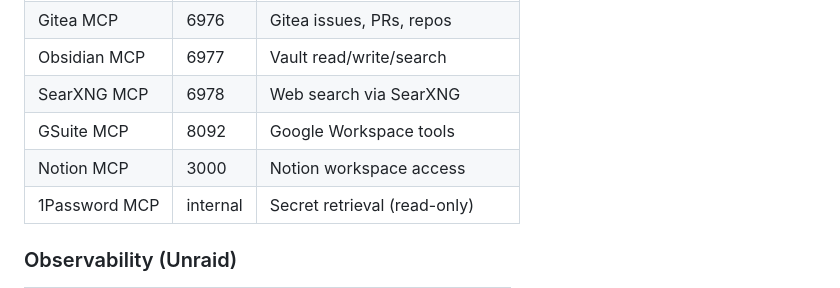
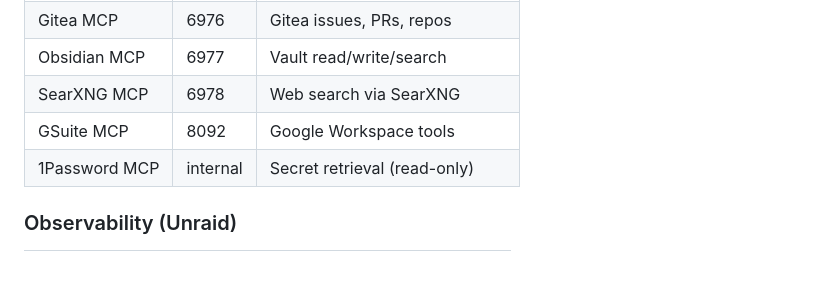
Before and after one commit to HavartiBard/homelab-infra, a Markdown page: AGENTS.md, the part around the change. GitHub-like rendering; blank space fills up the shorter version.

Commit message:
Remove deprecated Notion MCP listing

```diff
--- a/AGENTS.md
+++ b/AGENTS.md
@@ -115,7 +115,6 @@ Dependency map: `services/homelab-dependency-map.md`.
 | Obsidian MCP | 6977 | Vault read/write/search |
 | SearXNG MCP | 6978 | Web search via SearXNG |
 | GSuite MCP | 8092 | Google Workspace tools |
-| Notion MCP | 3000 | Notion workspace access |
 | 1Password MCP | internal | Secret retrieval (read-only) |
 
 ### Observability (Unraid)
```
